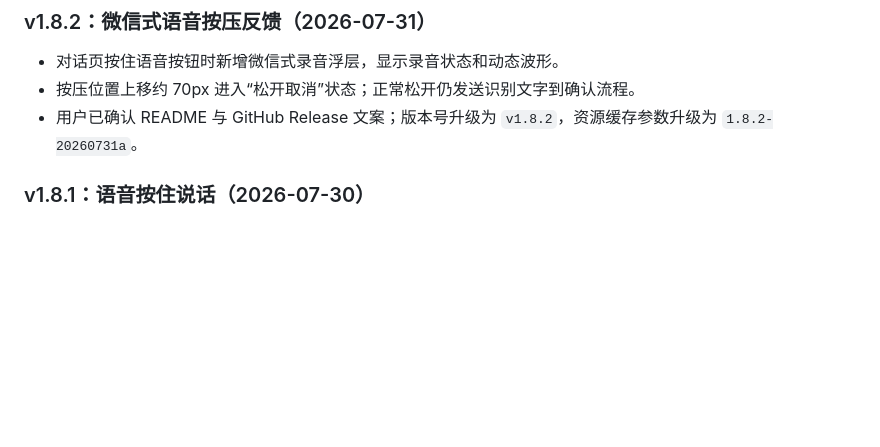
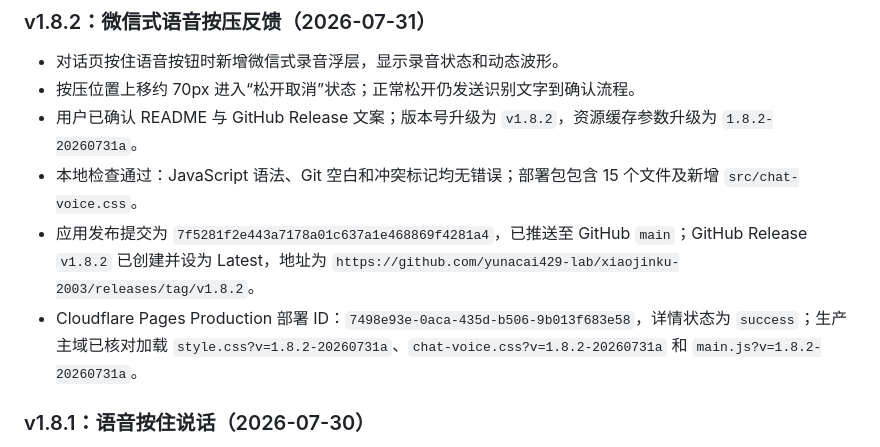
Before and after one commit to yunacai429-lab/xiaojinku-2003, a Markdown page: PROJECT_HANDOFF.md, the part around the change. GitHub-like rendering; blank space fills up the shorter version.

Commit message:
docs: record v1.8.2 deployment

```diff
--- a/PROJECT_HANDOFF.md
+++ b/PROJECT_HANDOFF.md
@@ -216,6 +216,9 @@ zip -r -FS outputs/xiaojinku-cloudflare.zip index.html manifest.webmanifest asse
 - 对话页按住语音按钮时新增微信式录音浮层，显示录音状态和动态波形。
 - 按压位置上移约 70px 进入“松开取消”状态；正常松开仍发送识别文字到确认流程。
 - 用户已确认 README 与 GitHub Release 文案；版本号升级为 `v1.8.2`，资源缓存参数升级为 `1.8.2-20260731a`。
+- 本地检查通过：JavaScript 语法、Git 空白和冲突标记均无错误；部署包包含 15 个文件及新增 `src/chat-voice.css`。
+- 应用发布提交为 `7f5281f2e443a7178a01c637a1e468869f4281a4`，已推送至 GitHub `main`；GitHub Release `v1.8.2` 已创建并设为 Latest，地址为 `https://github.com/yunacai429-lab/xiaojinku-2003/releases/tag/v1.8.2`。
+- Cloudflare Pages Production 部署 ID：`7498e93e-0aca-435d-b506-9b013f683e58`，详情状态为 `success`；生产主域已核对加载 `style.css?v=1.8.2-20260731a`、`chat-voice.css?v=1.8.2-20260731a` 和 `main.js?v=1.8.2-20260731a`。
 
 ### v1.8.1：语音按住说话（2026-07-30）
 
```
